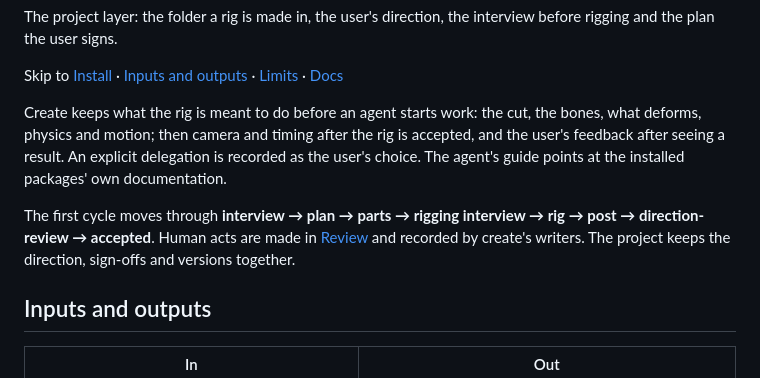
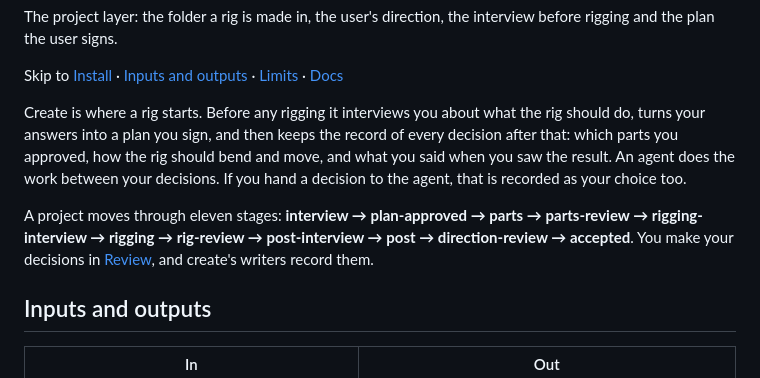
Before and after one commit to rig-c/rig-c.github.io, a Markdown page: content/docs/create.md, the part around one of its changes. GitHub-like rendering.

```diff
--- a/content/docs/create.md
+++ b/content/docs/create.md
@@ -28,9 +36,9 @@ Requires [Bun](https://bun.sh) 1.4.0 or newer and Git. Choose one route and a ne
 
 <p class="mod-skip">Skip to <a href="#install">Install</a> · <a href="#inputs-and-outputs">Inputs and outputs</a> · <a href="#limits">Limits</a> · <a href="#go-deeper">Docs</a></p>
 
-Create keeps what the rig is meant to do before an agent starts work: the cut, the bones, what deforms, physics and motion; then camera and timing after the rig is accepted, and the user's feedback after seeing a result. An explicit delegation is recorded as the user's choice. The agent's guide points at the installed packages' own documentation.
+Create is where a rig starts. Before any rigging it interviews you about what the rig should do, turns your answers into a plan you sign, and then keeps the record of every decision after that: which parts you approved, how the rig should bend and move, and what you said when you saw the result. An agent does the work between your decisions. If you hand a decision to the agent, that is recorded as your choice too.
 
-The first cycle moves through **interview → plan → parts → rigging interview → rig → post → direction-review → accepted**. Human acts are made in [Review](/docs/review/) and recorded by create's writers. The project keeps the direction, sign-offs and versions together.
+A project moves through eleven stages: **interview → plan-approved → parts → parts-review → rigging-interview → rigging → rig-review → post-interview → post → direction-review → accepted**. You make your decisions in [Review](/docs/review/), and create's writers record them.
 
 ## Inputs and outputs
 
```
Also changed, not shown: other parts of content/docs/create.md (+13 -2 lines), content/docs/index.md (+1 -1 lines), content/index.md (+1 -1 lines).
